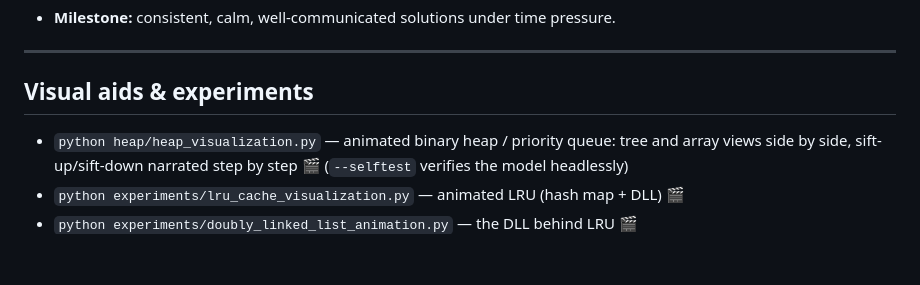
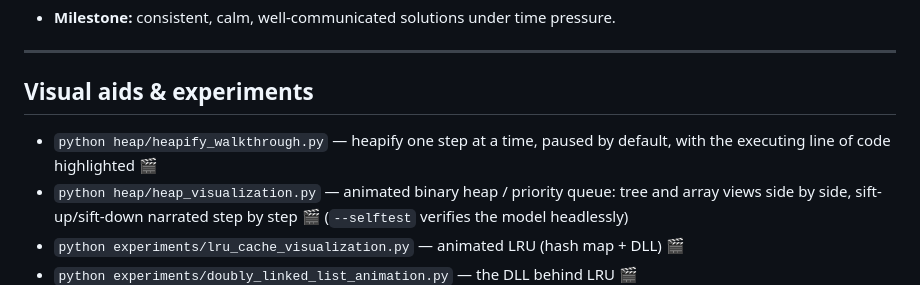
Before and after one commit to surfer1225/learn-python, a Markdown page: STUDY_PLAN.md, the part around the change. Rendered like a GitHub page; blank space fills up the shorter version.

Commit message:
auto-sync: 2026-07-31 20:27:51

```diff
--- a/STUDY_PLAN.md
+++ b/STUDY_PLAN.md
@@ -150,6 +150,8 @@ Backend building blocks behind AI apps.
 ---
 
 ## Visual aids & experiments
+- `python heap/heapify_walkthrough.py` — heapify one step at a time, paused by
+  default, with the executing line of code highlighted 🎬
 - `python heap/heap_visualization.py` — animated binary heap / priority queue:
   tree and array views side by side, sift-up/sift-down narrated step by step 🎬
   (`--selftest` verifies the model headlessly)
```
